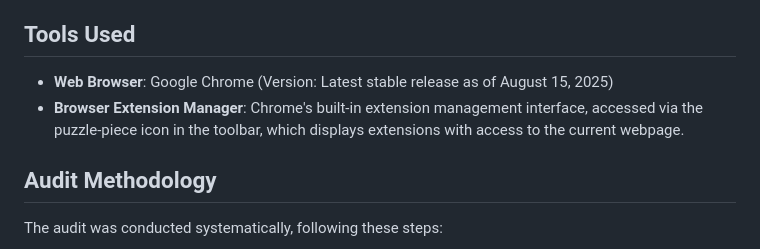
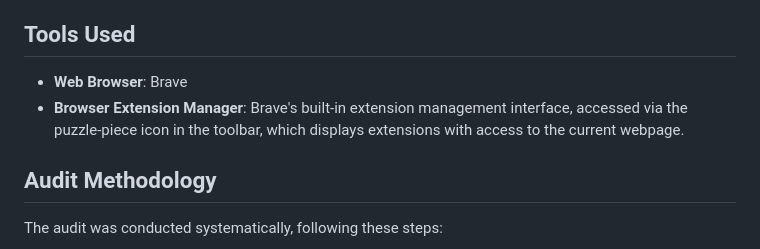
Before and after one commit to nikhilkumar0102/Elevate_Labs-Cyber-Security-Internship, a Markdown page: Task7 Identify and Remove Suspicious Browser Extensions/README.markdown, the part around the change. GitHub-like rendering.

```diff
--- a/Task7 Identify and Remove Suspicious Browser Extensions/README.markdown
+++ b/Task7 Identify and Remove Suspicious Browser Extensions/README.markdown
@@ -15,8 +15,8 @@ The main goals of this audit are:
 
 ## Tools Used
 
-- **Web Browser**: Google Chrome (Version: Latest stable release as of August 15, 2025)
-- **Browser Extension Manager**: Chrome's built-in extension management interface, accessed via the puzzle-piece icon in the toolbar, which displays extensions with access to the current webpage.
+- **Web Browser**: Brave
+- **Browser Extension Manager**: Brave's built-in extension management interface, accessed via the puzzle-piece icon in the toolbar, which displays extensions with access to the current webpage.
 
 ## Audit Methodology
 
```
